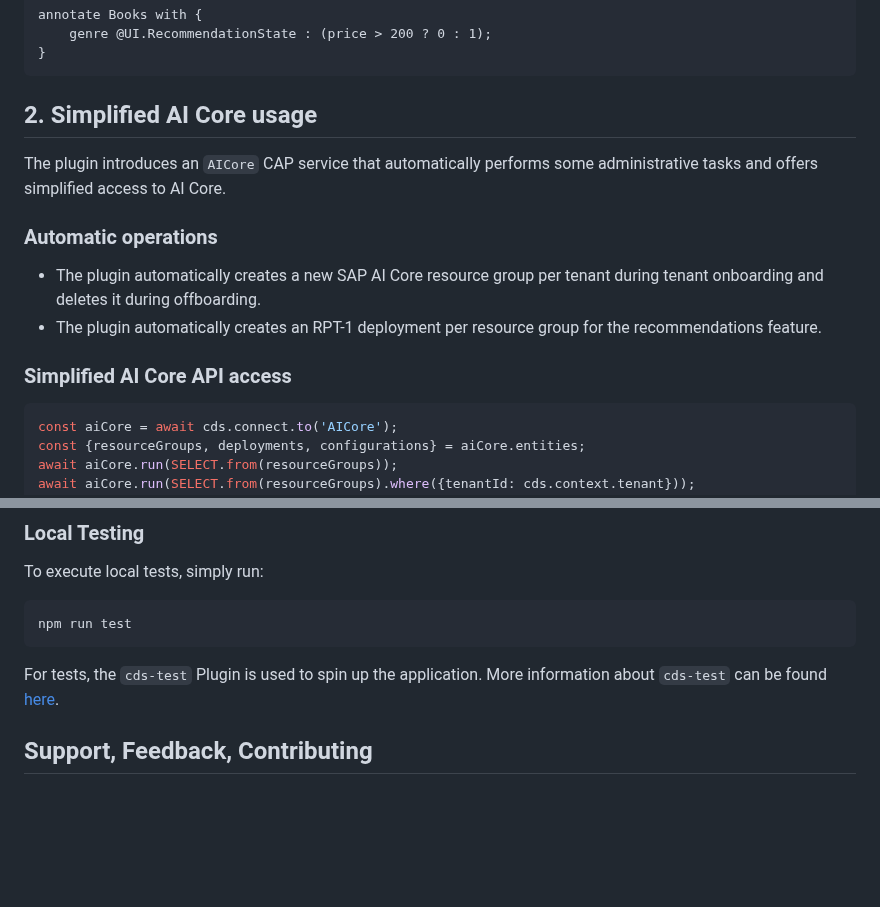
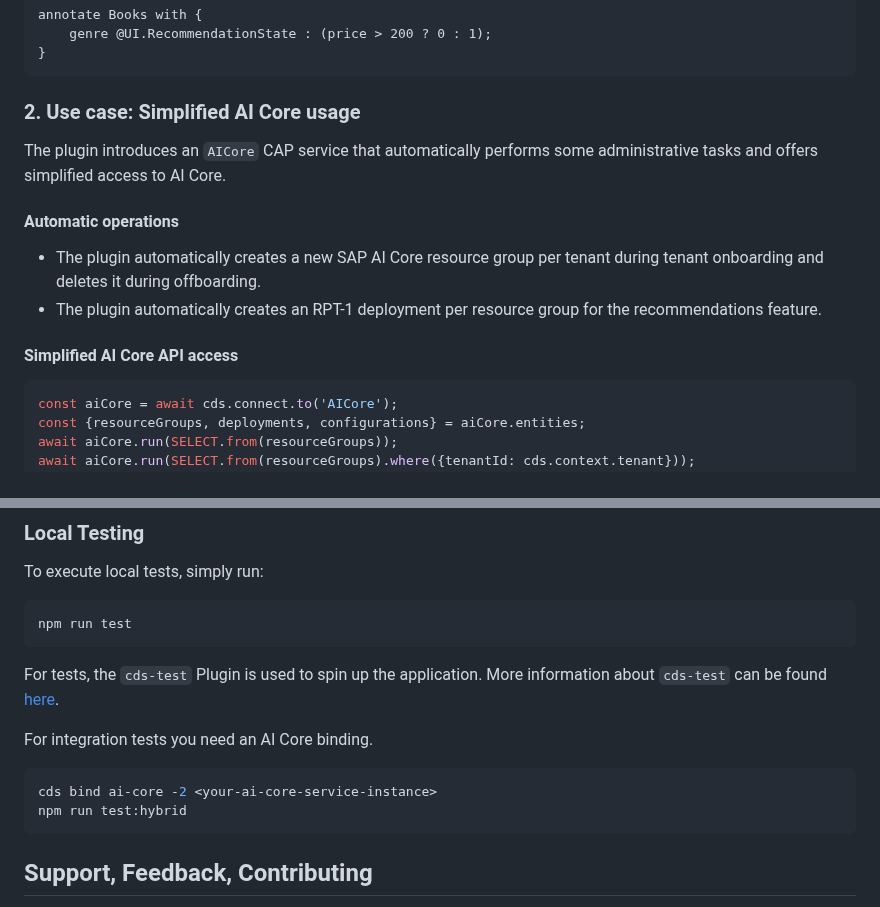
Before and after one commit to cap-js/ai, a Markdown page: README.md, 2 parts joined by grey strips. Rendered like a GitHub page; blank space fills up the shorter version.

````diff
--- a/README.md
+++ b/README.md
@@ -56,16 +58,16 @@ annotate Books with {
 }
 ```
 
-## 2. Simplified AI Core usage
+### 2. Use case: Simplified AI Core usage
 
 The plugin introduces an `AICore` CAP service that automatically performs some administrative tasks and offers simplified access to AI Core.
 
-### Automatic operations
+#### Automatic operations
 
 - The plugin automatically creates a new SAP AI Core resource group per tenant during tenant onboarding and deletes it during offboarding.
 - The plugin automatically creates an RPT-1 deployment per resource group for the recommendations feature.
 
-### Simplified AI Core API access
+#### Simplified AI Core API access
 
 ```js
 const aiCore = await cds.connect.to('AICore');
@@ -130,6 +165,13 @@ npm run test
 ```
 
 For tests, the `cds-test` Plugin is used to spin up the application. More information about `cds-test` can be found [here](https://cap.cloud.sap/docs/node.js/cds-test).
+
+For integration tests you need an AI Core binding.
+
+```bash
+cds bind ai-core -2 <your-ai-core-service-instance>
+npm run test:hybrid
+```
 
 ## Support, Feedback, Contributing
 
````
Also changed, not shown: other parts of README.md (+38 -3 lines).
